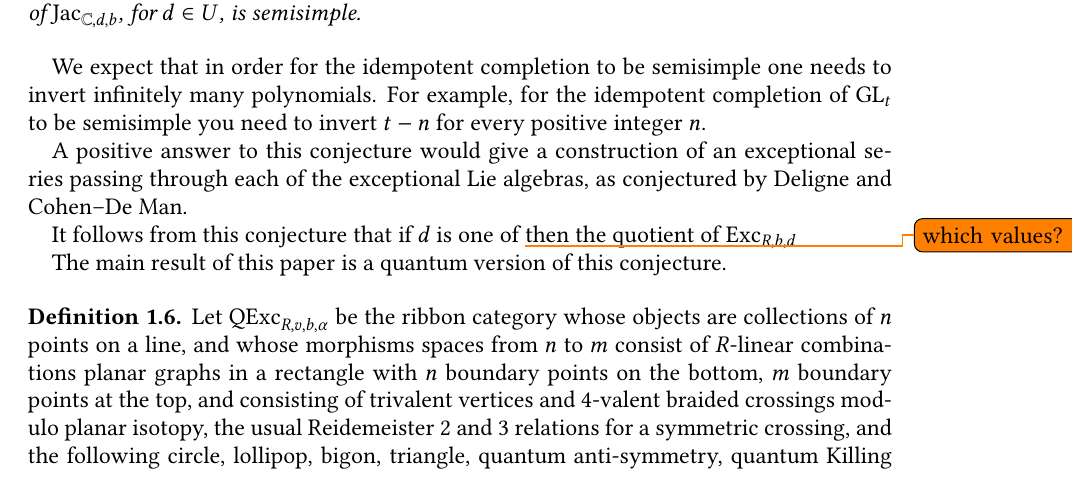
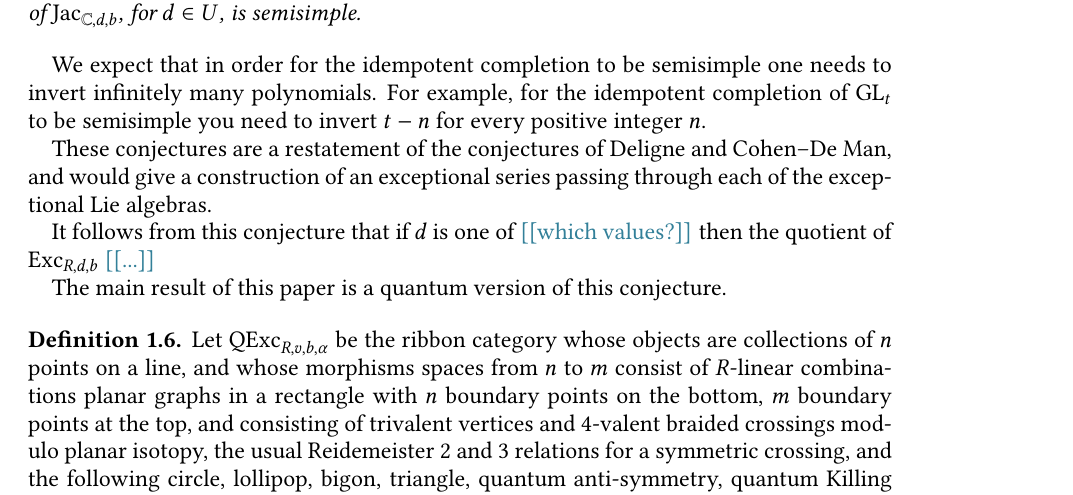
Before and after one commit to semorrison/exceptional, a LaTeX paper (exceptional.tex): part of page 5 of 21, cut so that both start at the same text. Compiled offline with pdfLaTeX.

Commit message:
some edits with Noah

```diff
--- a/exceptional.tex
+++ b/exceptional.tex
@@ -241,12 +241,10 @@ There is a dense open subset $U \subset \mathbb{C}$ for which the idempotent com
 We expect that in order for the idempotent completion to be semisimple one needs to invert infinitely many polynomials.  For example, for the idempotent completion of $\mathrm{GL}_t$ to be semisimple you need to invert $t-n$ for every positive integer $n$.
 
 
-
-A positive answer to this conjecture would give a construction of an
-exceptional series passing through each of the exceptional Lie algebras, as
-conjectured by Deligne and Cohen--De Man.
-
-It follows from this conjecture that if $d$ is one of \todo{which values?} then the quotient of $\mathrm{Exc}_{R,b,d}$
+These conjectures are a restatement of the conjectures of Deligne and Cohen--De Man, and would give a construction of an
+exceptional series passing through each of the exceptional Lie algebras.
+
+It follows from this conjecture that if $d$ is one of \nn{which values?} then the quotient of $\mathrm{Exc}_{R,d,b}$ \nn{...}
 
 
 The main result of this paper is a quantum version of this conjecture.
```
